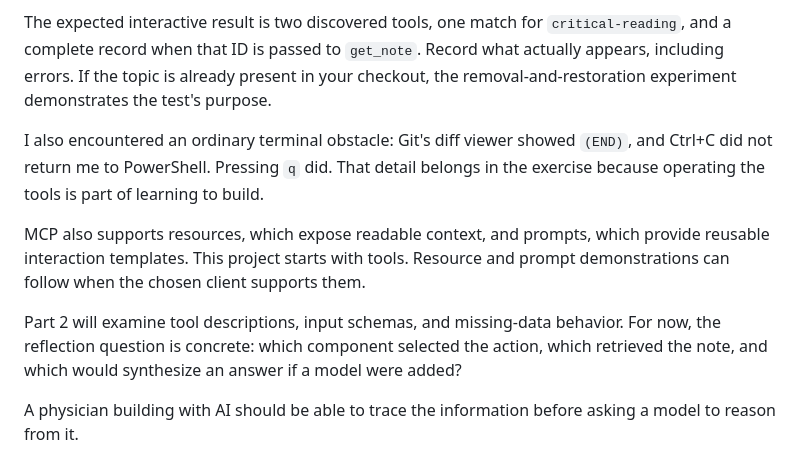
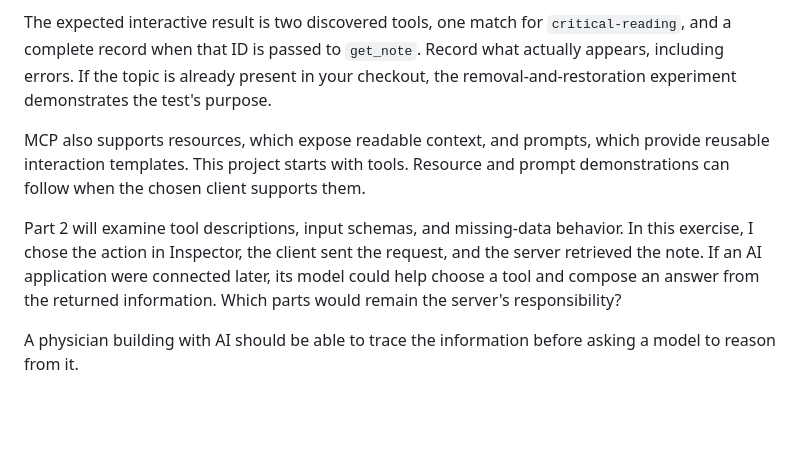
Before and after one commit to chukwumaonyeije/ModernDoctorsWhoCode, a Markdown page: docs/drafts/mcp-for-physicians-part-01.md, the part around one of its changes. Drawn GitHub-style; blank space fills up the shorter version.

```diff
--- a/docs/drafts/mcp-for-physicians-part-01.md
+++ b/docs/drafts/mcp-for-physicians-part-01.md
@@ -81,10 +81,8 @@ For the practical exercise, follow the [repository setup and inspection guide](h
 
 The expected interactive result is two discovered tools, one match for `critical-reading`, and a complete record when that ID is passed to `get_note`. Record what actually appears, including errors. If the topic is already present in your checkout, the removal-and-restoration experiment demonstrates the test's purpose.
 
-I also encountered an ordinary terminal obstacle: Git's diff viewer showed `(END)`, and Ctrl+C did not return me to PowerShell. Pressing `q` did. That detail belongs in the exercise because operating the tools is part of learning to build.
-
 MCP also supports resources, which expose readable context, and prompts, which provide reusable interaction templates. This project starts with tools. Resource and prompt demonstrations can follow when the chosen client supports them.
 
-Part 2 will examine tool descriptions, input schemas, and missing-data behavior. For now, the reflection question is concrete: which component selected the action, which retrieved the note, and which would synthesize an answer if a model were added?
+Part 2 will examine tool descriptions, input schemas, and missing-data behavior. In this exercise, I chose the action in Inspector, the client sent the request, and the server retrieved the note. If an AI application were connected later, its model could help choose a tool and compose an answer from the returned information. Which parts would remain the server's responsibility?
 
 A physician building with AI should be able to trace the information before asking a model to reason from it.
```
Also changed, not shown: other parts of docs/drafts/mcp-for-physicians-part-01.md (+9 -9 lines).
